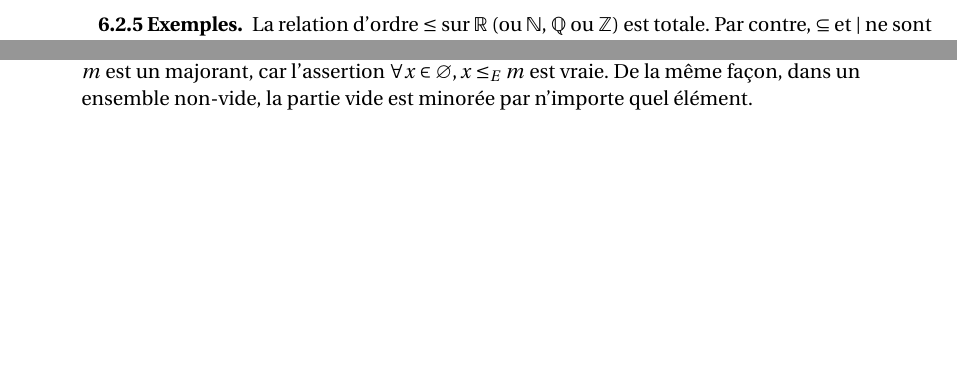
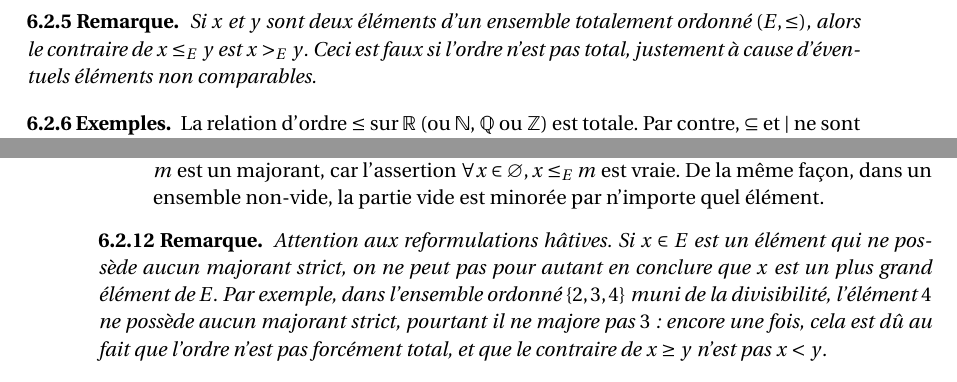
Before and after one commit to dmegy/decouverteDesMaths, a LaTeX book (cours.tex, which reads relations.tex): two parts of pages 54 and 55 of 67 before the commit and two parts of pages 55 and 56 of 67 after it, joined at a grey line, cut at the place of the change, the shorter picture padded with empty space. Compiled offline with pdfLaTeX.

Commit message:
remarques rel. d'ordre

```diff
--- a/relations.tex
+++ b/relations.tex
@@ -55,6 +59,10 @@ Une relation d'ordre $\leq_E$ sur un ensemble $E$ est \emph{totale}\index{relati
 \[ \forall x, y\in E, x\leq_Ey\text{ ou } y\leq_E x.\]
 Un ensemble muni d'un ordre total est appelé \emph{ensemble totalement ordonné} \index{ensemble totalement ordonné}. Une relation d'ordre qui n'est pas totale est dite d'ordre \emph{partiel}\index{relation!d'ordre!partiel}.
 \end{definition}
+
+\begin{remarque}
+Si $x$ et $y$ sont deux éléments d'un ensemble totalement ordonné $(E,\leq)$, alors le contraire de $x\leq_E y$ est $x>_E y$. Ceci est faux si l'ordre n'est pas total, justement à cause d'éventuels éléments non comparables.
+\end{remarque}
 
 \begin{exemples}
 La relation d'ordre $\leq$ sur $\R$ (ou $\N$, $\Q$ ou  $\Z$) est totale. Par contre, $\subseteq$ et $|$ ne sont pas totales. Par exemple, dans $\mathcal P(\R)$, les parties $\R_+$ et $]-3,6]$ ne sont pas comparables pour l'inclusion. Dans $\N^*$, les éléments $2$ et $3$ ne sont pas comparables pour la divisibilité.
@@ -112,6 +120,10 @@ Soit $(E,\leq_E)$ un ensemble ordonné et $A\subseteq E$ une partie non vide.
 \item Dans un ensemble ordonné non vide $(E,\leq_E)$, la partie vide est majorée: tout élément $m$ est un majorant, car l'assertion $\forall x\in \varnothing, x\leq_E m$ est vraie. De la même façon, dans un ensemble non-vide, la partie vide est minorée par n'importe quel élément.
 \end{enumerate}
 \end{exemple}
+
+\begin{remarque}
+Attention aux reformulations hâtives. Si $x\in E$ est un élément qui ne possède aucun majorant strict, on ne peut pas pour autant en conclure que $x$ est un plus grand élément de $E$. Par exemple, dans l'ensemble ordonné $\{2,3,4\}$ muni de la divisibilité, l'élément $4$ ne possède aucun majorant strict, pourtant il ne majore pas $3$ : encore une fois, cela est dû au fait que l'ordre n'est pas forcément total, et que le contraire de $x\geq y$ n'est pas $x<y$.
+\end{remarque}
 
 
 
```
Also changed, not shown: cours.pdf, relations.tex (4 more changed lines).
